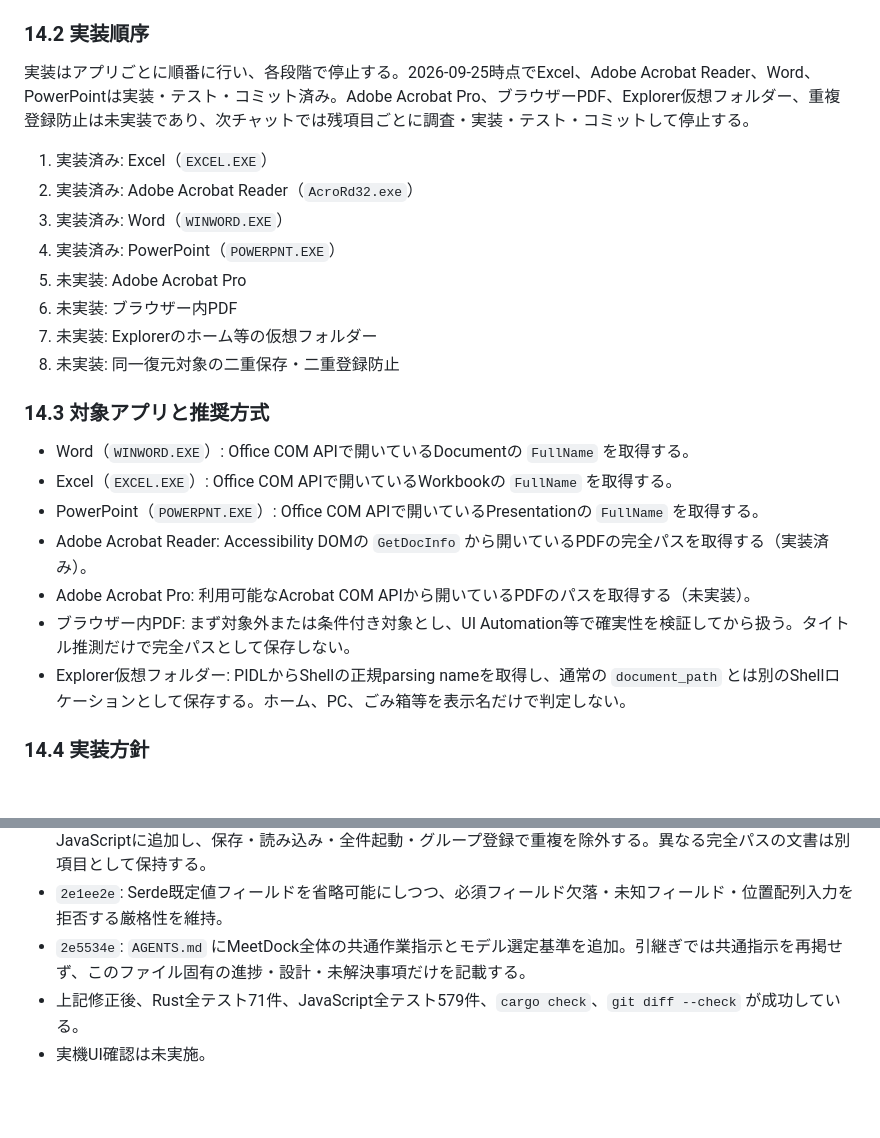
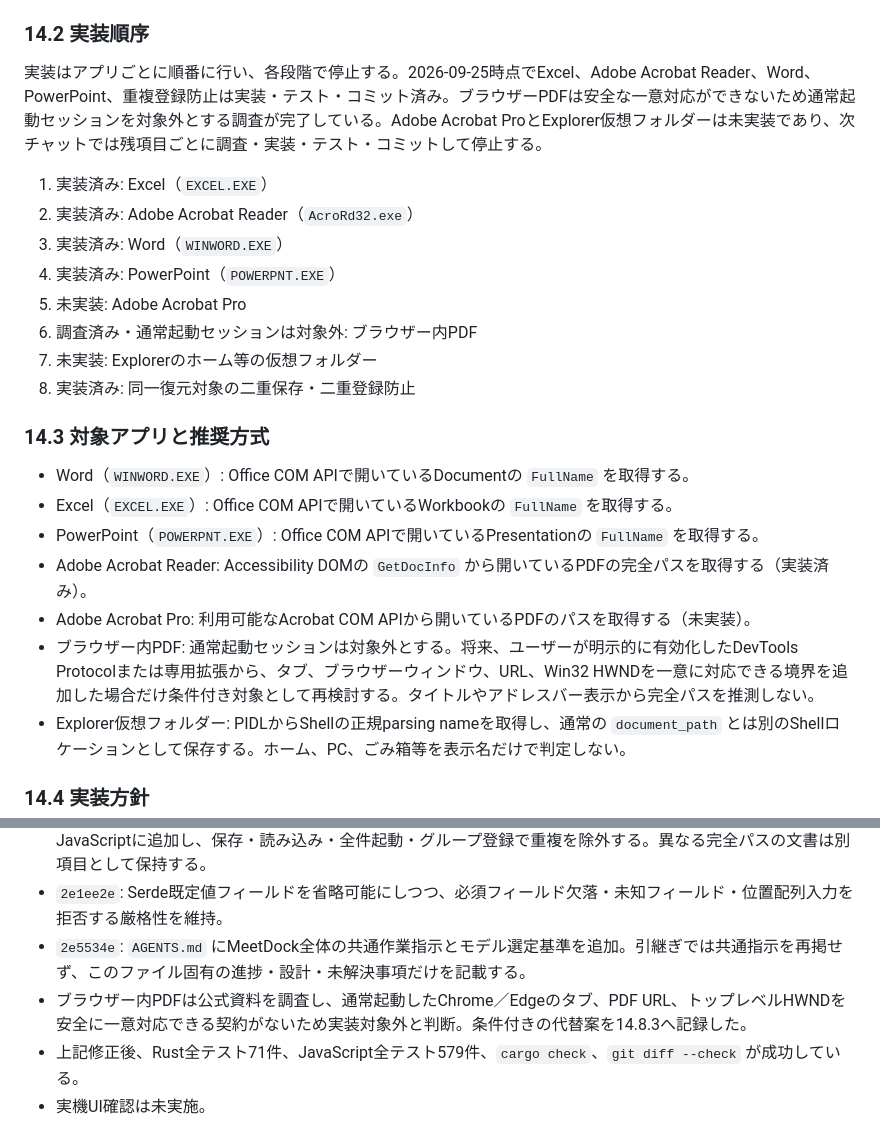
Before and after one commit to miyabito-gh/MeetDock, a Markdown page: UI_IMPLEMENTATION_HANDOVER.md, 2 parts joined by grey strips. GitHub-like rendering; blank space fills up the shorter version.

Commit message:
docs: ブラウザーPDF取得可否の調査結果を記録

```diff
--- a/UI_IMPLEMENTATION_HANDOVER.md
+++ b/UI_IMPLEMENTATION_HANDOVER.md
@@ -813,16 +813,16 @@ cargo test --manifest-path src-tauri/Cargo.toml
 
 ### 14.2 実装順序
 
-実装はアプリごとに順番に行い、各段階で停止する。2026-09-25時点でExcel、Adobe Acrobat Reader、Word、PowerPointは実装・テスト・コミット済み。Adobe Acrobat Pro、ブラウザーPDF、Explorer仮想フォルダー、重複登録防止は未実装であり、次チャットでは残項目ごとに調査・実装・テスト・コミットして停止する。
+実装はアプリごとに順番に行い、各段階で停止する。2026-09-25時点でExcel、Adobe Acrobat Reader、Word、PowerPoint、重複登録防止は実装・テスト・コミット済み。ブラウザーPDFは安全な一意対応ができないため通常起動セッションを対象外とする調査が完了している。Adobe Acrobat ProとExplorer仮想フォルダーは未実装であり、次チャットでは残項目ごとに調査・実装・テスト・コミットして停止する。
 
 1. 実装済み: Excel（`EXCEL.EXE`）
 2. 実装済み: Adobe Acrobat Reader（`AcroRd32.exe`）
 3. 実装済み: Word（`WINWORD.EXE`）
 4. 実装済み: PowerPoint（`POWERPNT.EXE`）
 5. 未実装: Adobe Acrobat Pro
-6. 未実装: ブラウザー内PDF
+6. 調査済み・通常起動セッションは対象外: ブラウザー内PDF
 7. 未実装: Explorerのホーム等の仮想フォルダー
-8. 未実装: 同一復元対象の二重保存・二重登録防止
+8. 実装済み: 同一復元対象の二重保存・二重登録防止
 
 ### 14.3 対象アプリと推奨方式
 
@@ -831,7 +831,7 @@ cargo test --manifest-path src-tauri/Cargo.toml
 - PowerPoint（`POWERPNT.EXE`）: Office COM APIで開いているPresentationの `FullName` を取得する。
 - Adobe Acrobat Reader: Accessibility DOMの `GetDocInfo` から開いているPDFの完全パスを取得する（実装済み）。
 - Adobe Acrobat Pro: 利用可能なAcrobat COM APIから開いているPDFのパスを取得する（未実装）。
-- ブラウザー内PDF: まず対象外または条件付き対象とし、UI Automation等で確実性を検証してから扱う。タイトル推測だけで完全パスとして保存しない。
+- ブラウザー内PDF: 通常起動セッションは対象外とする。将来、ユーザーが明示的に有効化したDevTools Protocolまたは専用拡張から、タブ、ブラウザーウィンドウ、URL、Win32 HWNDを一意に対応できる境界を追加した場合だけ条件付き対象として再検討する。タイトルやアドレスバー表示から完全パスを推測しない。
 - Explorer仮想フォルダー: PIDLからShellの正規parsing nameを取得し、通常の `document_path` とは別のShellロケーションとして保存する。ホーム、PC、ごみ箱等を表示名だけで判定しない。
 
 ### 14.4 実装方針
@@ -869,6 +869,7 @@ cargo test --manifest-path src-tauri/Cargo.toml
 - `546f9d7`: 同一復元対象の二重保存・二重登録防止。Windowsパス表記を正規化した復元対象キーをRust／JavaScriptに追加し、保存・読み込み・全件起動・グループ登録で重複を除外する。異なる完全パスの文書は別項目として保持する。
 - `2e1ee2e`: Serde既定値フィールドを省略可能にしつつ、必須フィールド欠落・未知フィールド・位置配列入力を拒否する厳格性を維持。
 - `2e5534e`: `AGENTS.md` にMeetDock全体の共通作業指示とモデル選定基準を追加。引継ぎでは共通指示を再掲せず、このファイル固有の進捗・設計・未解決事項だけを記載する。
+- ブラウザー内PDFは公式資料を調査し、通常起動したChrome／Edgeのタブ、PDF URL、トップレベルHWNDを安全に一意対応できる契約がないため実装対象外と判断。条件付きの代替案を14.8.3へ記録した。
 - 上記修正後、Rust全テスト71件、JavaScript全テスト579件、`cargo check`、`git diff --check` が成功している。
 - 実機UI確認は未実施。
 
```
Also changed, not shown: other parts of UI_IMPLEMENTATION_HANDOVER.md (+24 -8 lines).
